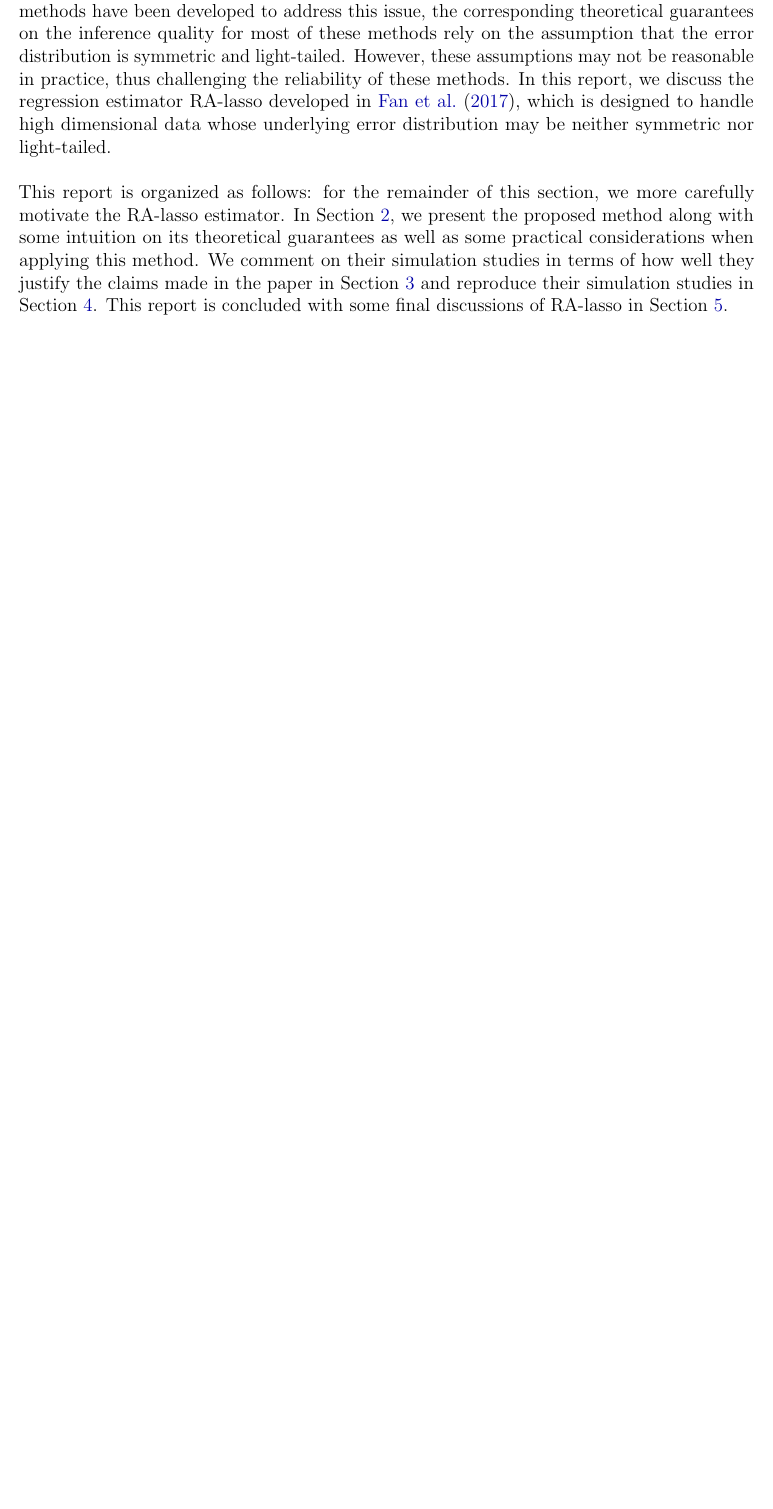
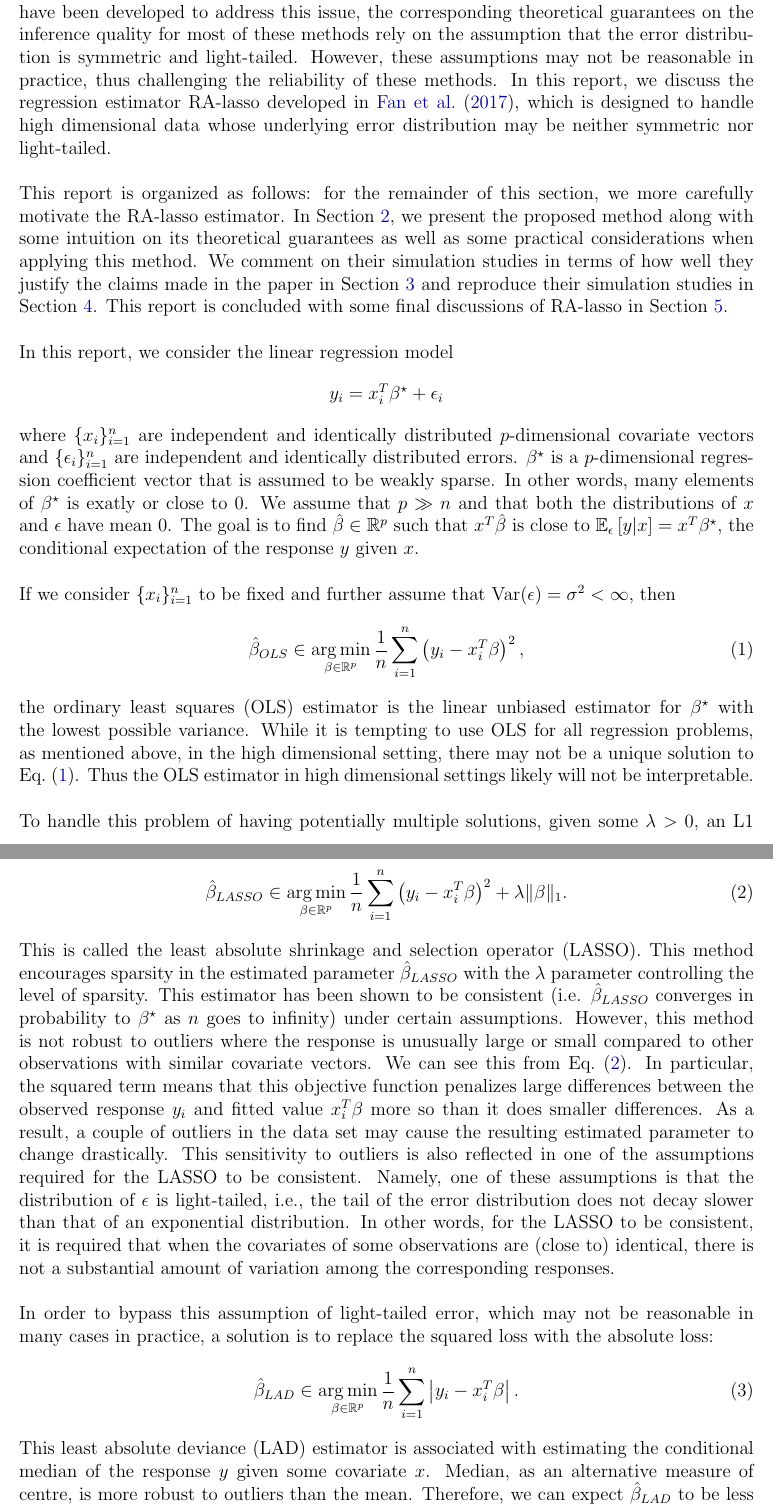
Before and after one commit to NaitongChen/QP-2, a LaTeX document (report/main.tex, which reads report/sections/introduction.tex): part of page 2 of 7 before the commit and two parts of pages 2 and 3 of 8 after it, the two joined at a grey line, cut so that both start at the same text, the shorter picture padded with empty space. Compiled offline with pdfLaTeX.

Commit message:
intro done

```diff
--- a/report/main.tex
+++ b/report/main.tex
@@ -7,7 +7,8 @@
 
 % Note: You will get an empty bibliography warning when compiling until you include a citation.
 \documentclass[12pt]{article}
-\usepackage[autonum]{shortex}
+%\usepackage[autonum]{shortex}
+\def\argmin{\operatornamewithlimits{arg\,min}}
 \input{header}
 \input{defs}
 
--- a/report/sections/introduction.tex
+++ b/report/sections/introduction.tex
@@ -7,3 +7,34 @@ Linear regression is an easy-to-use and highly interpretable statistical inferen
 
 $ $\newline
 This report is organized as follows: for the remainder of this section, we more carefully motivate the RA-lasso estimator. In \cref{sec:method}, we present the proposed method along with some intuition on its theoretical guarantees as well as some practical considerations when applying this method. We comment on their simulation studies in terms of how well they justify the claims made in the paper in \cref{sec:simulation} and reproduce their simulation studies in \cref{sec:newsimulation}. This report is concluded with some final discussions of RA-lasso in \cref{sec:conclusion}.
+
+$ $\newline
+In this report, we consider the linear regression model
+\[
+y_i = x_i^T\beta^\star + \epsilon_i
+\]
+where $\{x_i\}_{i=1}^n$ are independent and identically distributed $p$-dimensional covariate vectors and $\{\epsilon_i\}_{i=1}^n$ are independent and identically distributed errors. $\beta^\star$ is a $p$-dimensional regression coefficient vector that is assumed to be weakly sparse. In other words, many elements of $\beta^\star$ is exatly or close to $0$. We assume that $p \gg n$ and that both the distributions of $x$ and $\epsilon$ have mean $0$. The goal is to find $\hat{\beta}\in\mathbb{R}^p$ such that $x^T\hat{\beta}$ is close to $\mathbb{E}_{\epsilon}\left[ y | x \right] = x^T\beta^\star$, the conditional expectation of the response $y$ given $x$.
+
+$ $\newline
+If we consider $\{x_i\}_{i=1}^n$ to be fixed and further assume that $\text{Var}(\epsilon) = \sigma^2 < \infty$, then
+\begin{align}
+\hat{\beta}_{OLS} \in \argmin_{\beta\in\mathbb{R}^p}\frac{1}{n}\sum_{i=1}^n \left( y_i - x_i^T\beta \right)^2, \label{eq:ols}
+\end{align}
+the ordinary least squares (OLS) estimator is the linear unbiased estimator for $\beta^\star$ with the lowest possible variance. While it is tempting to use OLS for all regression problems, as mentioned above, in the high dimensional setting, there may not be a unique solution to \cref{eq:ols}. Thus the OLS estimator in high dimensional settings likely will not be interpretable.
+
+$ $\newline
+To handle this problem of having potentially multiple solutions, given some $\lambda>0$, an L1 regularization term can be added to \cref{eq:ols} to construct a different estimator:
+\begin{align}
+\hat{\beta}_{LASSO} \in \argmin_{\beta\in\mathbb{R}^p} \frac{1}{n}\sum_{i=1}^n \left( y_i - x_i^T\beta \right)^2 + \lambda\|\beta\|_1. \label{eq:lasso}
+\end{align}
+This is called the least absolute shrinkage and selection operator (LASSO). This method encourages sparsity in the estimated parameter $\hat{\beta}_{LASSO}$ with the $\lambda$ parameter controlling the level of sparsity. This estimator has been shown to be consistent (i.e. $\hat{\beta}_{LASSO}$ converges in probability to $\beta^\star$ as $n$ goes to infinity) under certain assumptions. However, this method is not robust to outliers where the response is unusually large or small compared to other observations with similar covariate vectors. We can see this from \cref{eq:lasso}. In particular, the squared term means that this objective function penalizes large differences between the observed response $y_i$ and fitted value $x_i^T\beta$ more so than it does smaller differences. As a result, a couple of outliers in the data set may cause the resulting estimated parameter to change drastically. This sensitivity to outliers is also reflected in one of the assumptions required for the LASSO to be consistent. Namely, one of these assumptions is that the distribution of $\epsilon$ is light-tailed, i.e., the tail of the error distribution does not decay slower than that of an exponential distribution. In other words, for the LASSO to be consistent, it is required that when the covariates of some observations are (close to) identical, there is not a substantial amount of variation among the corresponding responses.
+
+$ $\newline
+In order to bypass this assumption of light-tailed error, which may not be reasonable in many cases in practice, a solution is to replace the squared loss with the absolute loss:
+\begin{align}
+\hat{\beta}_{LAD} \in \argmin_{\beta\in\mathbb{R}^p} \frac{1}{n}\sum_{i=1}^n \left| y_i - x_i^T\beta \right|. \label{eq:LAD}
+\end{align}
+This least absolute deviance (LAD) estimator is associated with estimating the conditional median of the response $y$ given some covariate $x$. Median, as an alternative measure of centre, is more robust to outliers than the mean. Therefore, we can expect $\hat{\beta}_{LAD}$ to be less sensitive to the outliers described above. Note that we can combine \cref{eq:LAD} with an L1 regularization term term in order to get a robust estimate of the regression parameters that is also sparse.
+
+$ $\newline
+However, for the LAD estimator combined with L1 regularization to be a good substitute for the LASSO, we are implicitely asking the median of the error distribution to be close to the mean. In the case that the median of the error distribution is equal to the mean, we are essentially making the implicit assumption that the error distribution is symmetric. When this implicit assumption does not hold, using the LAD estimator in place of the OLS estimator will introduce some systematic bias to our estimated regression parameter. Therefore, it is desirable to develop a high dimensional mean regresison estimator that is consistent even when the underlying error distribution is neither symmetric nor light-tailed.
```
Also changed, not shown: report/main.pdf.
